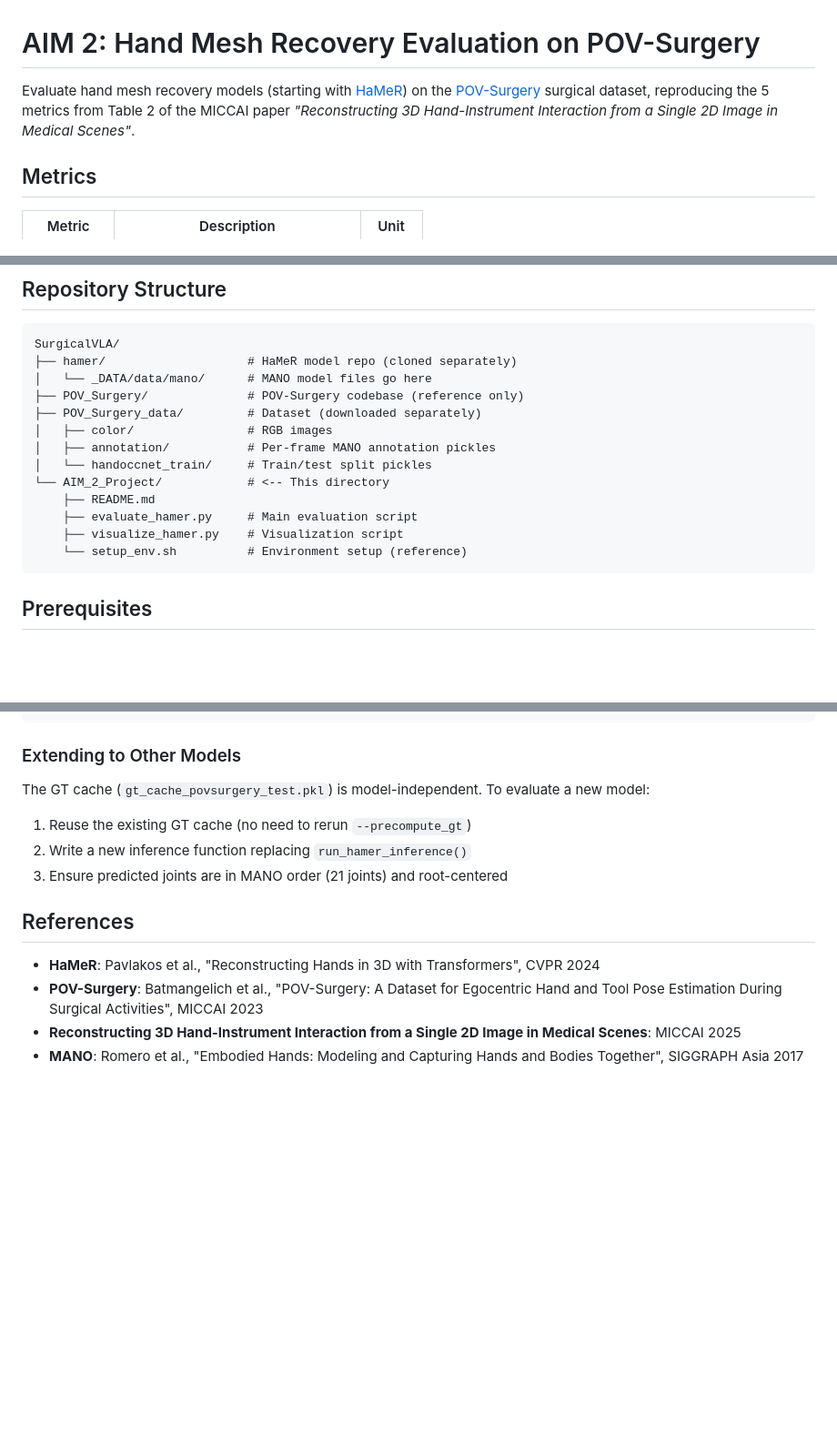
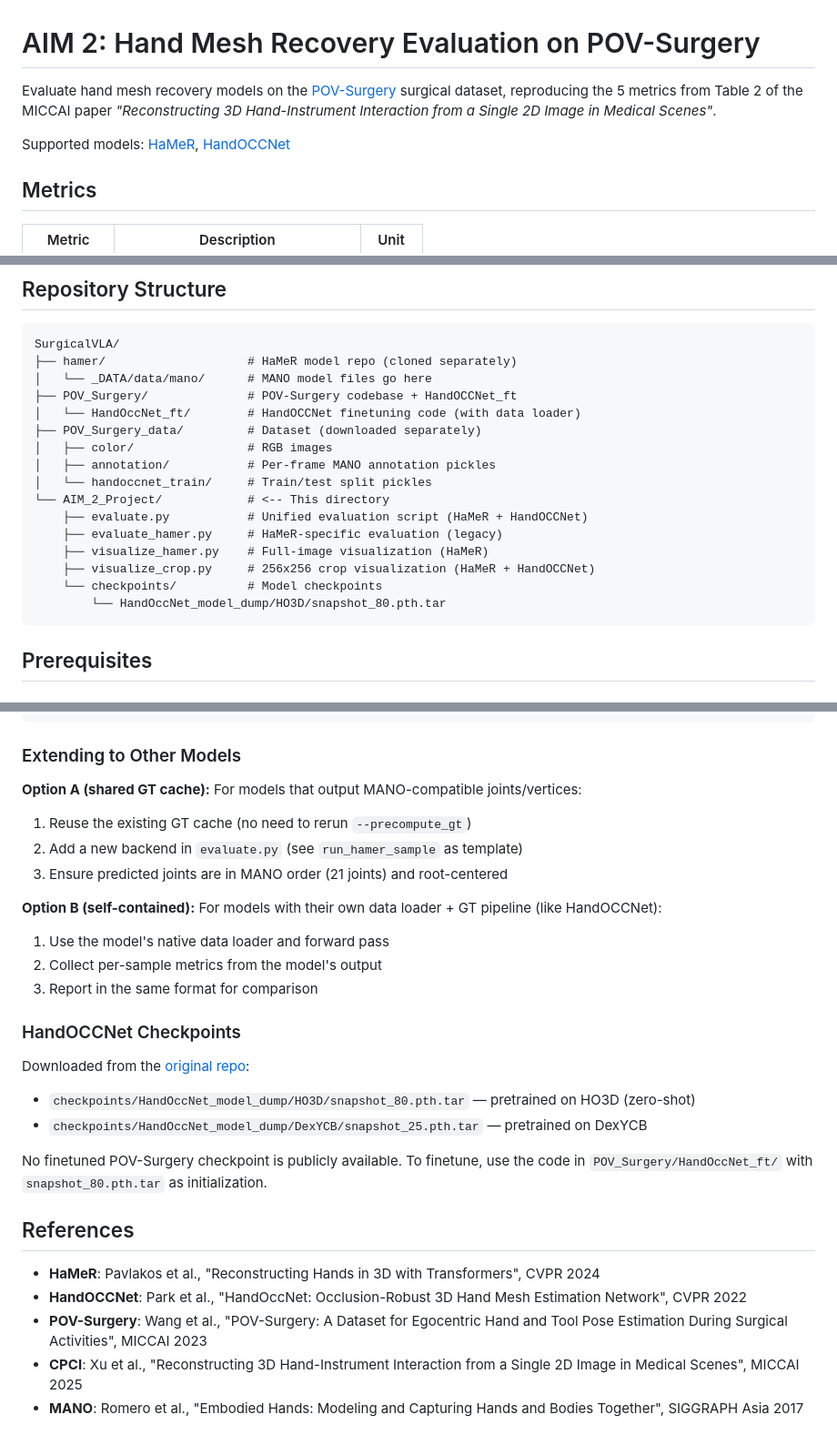
Before and after one commit to monk1337/AIM_2_Project, a Markdown page: USAGE.md, 3 parts joined by grey strips. Shown at 91% size. GitHub-like rendering; blank space fills up the shorter version.

````diff
--- a/USAGE.md
+++ b/USAGE.md
@@ -1,6 +1,8 @@
 # AIM 2: Hand Mesh Recovery Evaluation on POV-Surgery
 
-Evaluate hand mesh recovery models (starting with [HaMeR](https://github.com/geopavlakos/hamer)) on the [POV-Surgery](https://batfacewayne.github.io/POV_Surgery_io/) surgical dataset, reproducing the 5 metrics from Table 2 of the MICCAI paper *"Reconstructing 3D Hand-Instrument Interaction from a Single 2D Image in Medical Scenes"*.
+Evaluate hand mesh recovery models on the [POV-Surgery](https://batfacewayne.github.io/POV_Surgery_io/) surgical dataset, reproducing the 5 metrics from Table 2 of the MICCAI paper *"Reconstructing 3D Hand-Instrument Interaction from a Single 2D Image in Medical Scenes"*.
+
+Supported models: [HaMeR](https://github.com/geopavlakos/hamer), [HandOCCNet](https://github.com/namepllet/HandOccNet)
 
 ## Metrics
 
@@ -18,16 +20,19 @@ Evaluate hand mesh recovery models (starting with [HaMeR](https://github.com/geo
 SurgicalVLA/
 ├── hamer/                    # HaMeR model repo (cloned separately)
 │   └── _DATA/data/mano/      # MANO model files go here
-├── POV_Surgery/              # POV-Surgery codebase (reference only)
+├── POV_Surgery/              # POV-Surgery codebase + HandOCCNet_ft
+│   └── HandOccNet_ft/        # HandOCCNet finetuning code (with data loader)
 ├── POV_Surgery_data/         # Dataset (downloaded separately)
 │   ├── color/                # RGB images
 │   ├── annotation/           # Per-frame MANO annotation pickles
 │   └── handoccnet_train/     # Train/test split pickles
 └── AIM_2_Project/            # <-- This directory
-    ├── README.md
-    ├── evaluate_hamer.py     # Main evaluation script
-    ├── visualize_hamer.py    # Visualization script
-    └── setup_env.sh          # Environment setup (reference)
+    ├── evaluate.py           # Unified evaluation script (HaMeR + HandOCCNet)
+    ├── evaluate_hamer.py     # HaMeR-specific evaluation (legacy)
+    ├── visualize_hamer.py    # Full-image visualization (HaMeR)
+    ├── visualize_crop.py     # 256x256 crop visualization (HaMeR + HandOCCNet)
+    └── checkpoints/          # Model checkpoints
+        └── HandOccNet_model_dump/HO3D/snapshot_80.pth.tar
 ```
 
 ## Prerequisites
@@ -227,14 +243,29 @@ K = [[1198.4395,    0,    960.0],
 ```
 
 ### Extending to Other Models
-The GT cache (`gt_cache_povsurgery_test.pkl`) is model-independent. To evaluate a new model:
+
+**Option A (shared GT cache):** For models that output MANO-compatible joints/vertices:
 1. Reuse the existing GT cache (no need to rerun `--precompute_gt`)
-2. Write a new inference function replacing `run_hamer_inference()`
+2. Add a new backend in `evaluate.py` (see `run_hamer_sample` as template)
 3. Ensure predicted joints are in MANO order (21 joints) and root-centered
+
+**Option B (self-contained):** For models with their own data loader + GT pipeline (like HandOCCNet):
+1. Use the model's native data loader and forward pass
+2. Collect per-sample metrics from the model's output
+3. Report in the same format for comparison
+
+### HandOCCNet Checkpoints
+
+Downloaded from the [original repo](https://github.com/namepllet/HandOccNet):
+- `checkpoints/HandOccNet_model_dump/HO3D/snapshot_80.pth.tar` — pretrained on HO3D (zero-shot)
+- `checkpoints/HandOccNet_model_dump/DexYCB/snapshot_25.pth.tar` — pretrained on DexYCB
+
+No finetuned POV-Surgery checkpoint is publicly available. To finetune, use the code in `POV_Surgery/HandOccNet_ft/` with `snapshot_80.pth.tar` as initialization.
 
 ## References
 
 - **HaMeR**: Pavlakos et al., "Reconstructing Hands in 3D with Transformers", CVPR 2024
-- **POV-Surgery**: Batmangelich et al., "POV-Surgery: A Dataset for Egocentric Hand and Tool Pose Estimation During Surgical Activities", MICCAI 2023
-- **Reconstructing 3D Hand-Instrument Interaction from a Single 2D Image in Medical Scenes**:  MICCAI 2025
+- **HandOCCNet**: Park et al., "HandOccNet: Occlusion-Robust 3D Hand Mesh Estimation Network", CVPR 2022
+- **POV-Surgery**: Wang et al., "POV-Surgery: A Dataset for Egocentric Hand and Tool Pose Estimation During Surgical Activities", MICCAI 2023
+- **CPCI**: Xu et al., "Reconstructing 3D Hand-Instrument Interaction from a Single 2D Image in Medical Scenes", MICCAI 2025
 - **MANO**: Romero et al., "Embodied Hands: Modeling and Capturing Hands and Bodies Together", SIGGRAPH Asia 2017
````
Also changed, not shown: other parts of USAGE.md (+50 -39 lines).
